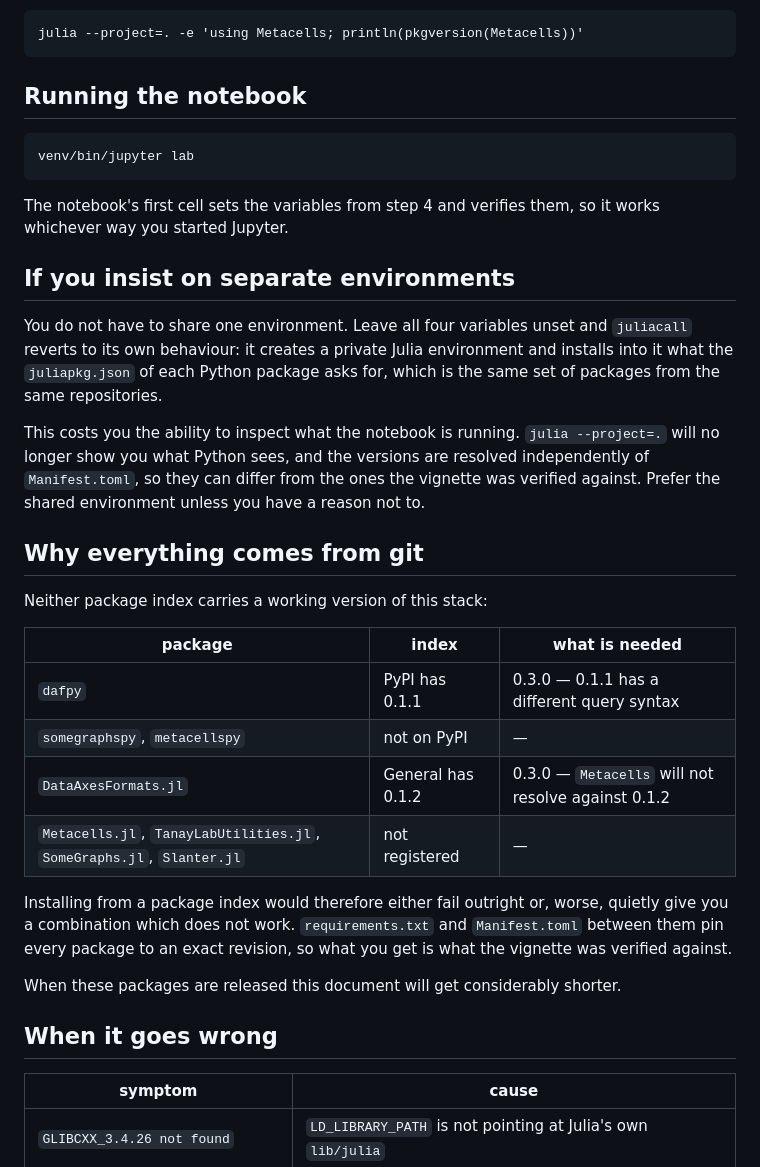
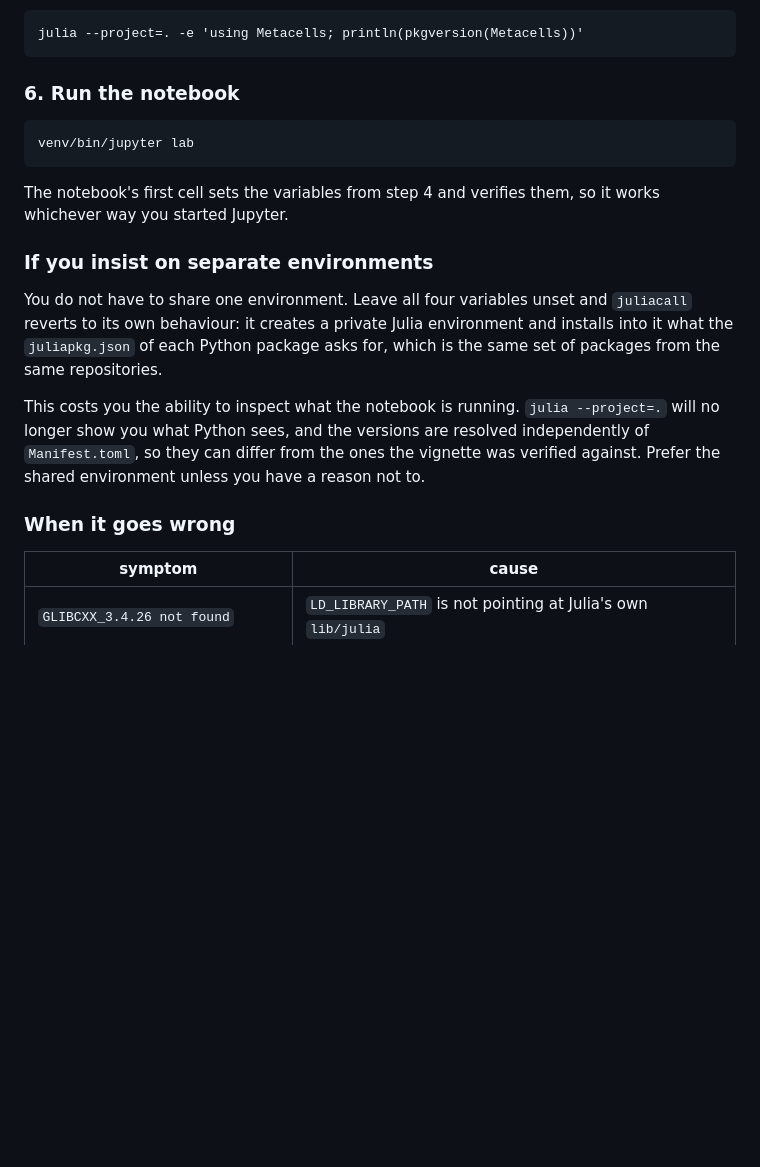
Before and after one commit to tanaylab/metacells-sharpening-vignette, a Markdown page: INSTALL.md, the part around one of its changes. Drawn GitHub-style; blank space fills up the shorter version.

````diff
--- a/INSTALL.md
+++ b/INSTALL.md
@@ -108,7 +137,7 @@ To confirm both languages really do share one environment:
 julia --project=. -e 'using Metacells; println(pkgversion(Metacells))'
 ```
 
-## Running the notebook
+### 6. Run the notebook
 
 ```
 venv/bin/jupyter lab
@@ -117,7 +146,7 @@ venv/bin/jupyter lab
 The notebook's first cell sets the variables from step 4 and verifies them, so it works whichever way you started
 Jupyter.
 
-## If you insist on separate environments
+### If you insist on separate environments
 
 You do not have to share one environment. Leave all four variables unset and `juliacall` reverts to its own behaviour:
 it creates a private Julia environment and installs into it what the `juliapkg.json` of each Python package asks for,
@@ -127,24 +156,7 @@ This costs you the ability to inspect what the notebook is running. `julia --pro
 Python sees, and the versions are resolved independently of `Manifest.toml`, so they can differ from the ones the
 vignette was verified against. Prefer the shared environment unless you have a reason not to.
 
-## Why everything comes from git
-
-Neither package index carries a working version of this stack:
-
-| package | index | what is needed |
-|---|---|---|
-| `dafpy` | PyPI has 0.1.1 | 0.3.0 — 0.1.1 has a different query syntax |
-| `somegraphspy`, `metacellspy` | not on PyPI | — |
-| `DataAxesFormats.jl` | General has 0.1.2 | 0.3.0 — `Metacells` will not resolve against 0.1.2 |
-| `Metacells.jl`, `TanayLabUtilities.jl`, `SomeGraphs.jl`, `Slanter.jl` | not registered | — |
-
-Installing from a package index would therefore either fail outright or, worse, quietly give you a combination which
-does not work. `requirements.txt` and `Manifest.toml` between them pin every package to an exact revision, so what you
-get is what the vignette was verified against.
-
-When these packages are released this document will get considerably shorter.
-
-## When it goes wrong
+### When it goes wrong
 
 | symptom | cause |
 |---|---|
````
Also changed, not shown: other parts of INSTALL.md (+65 -14 lines).
